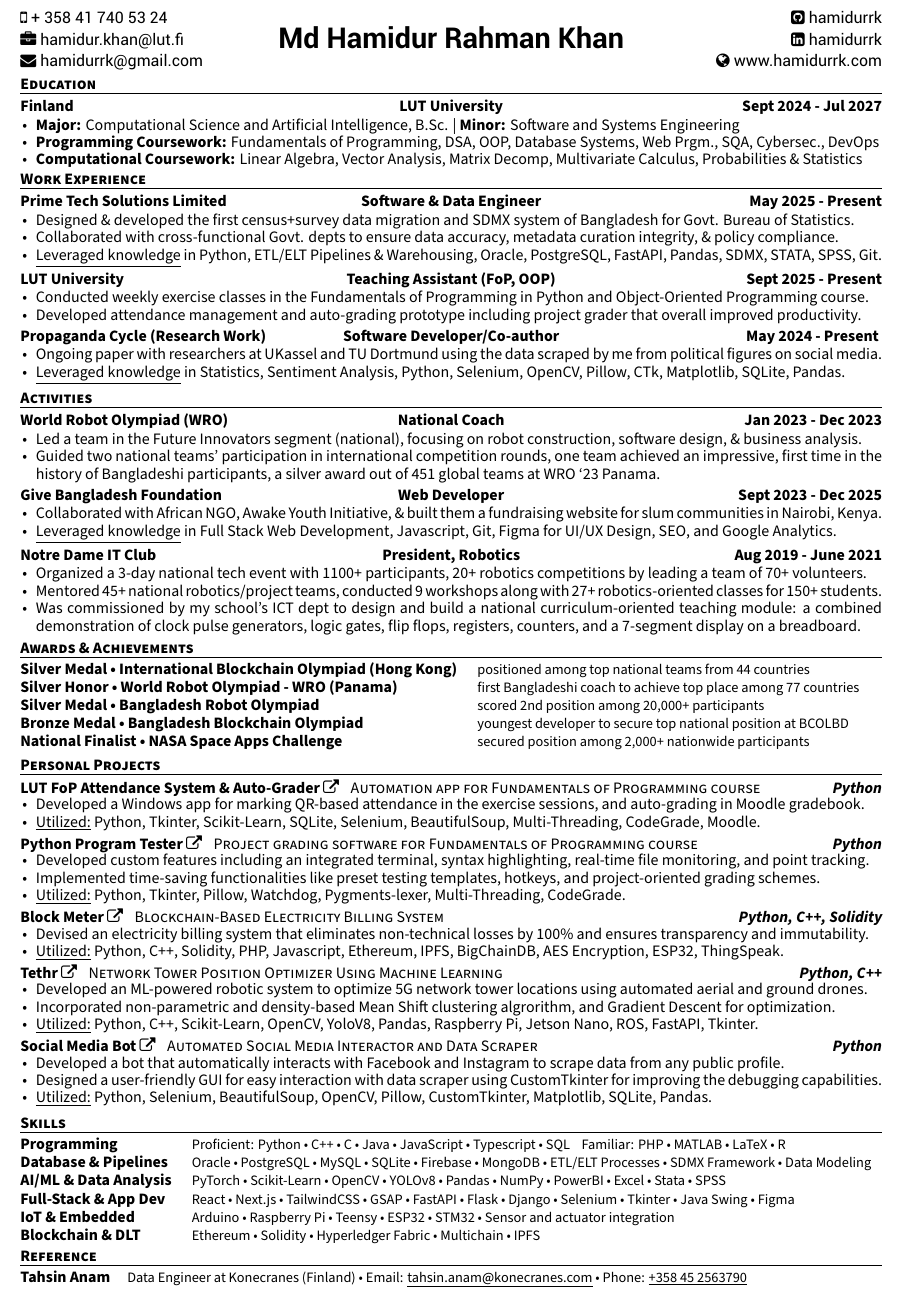
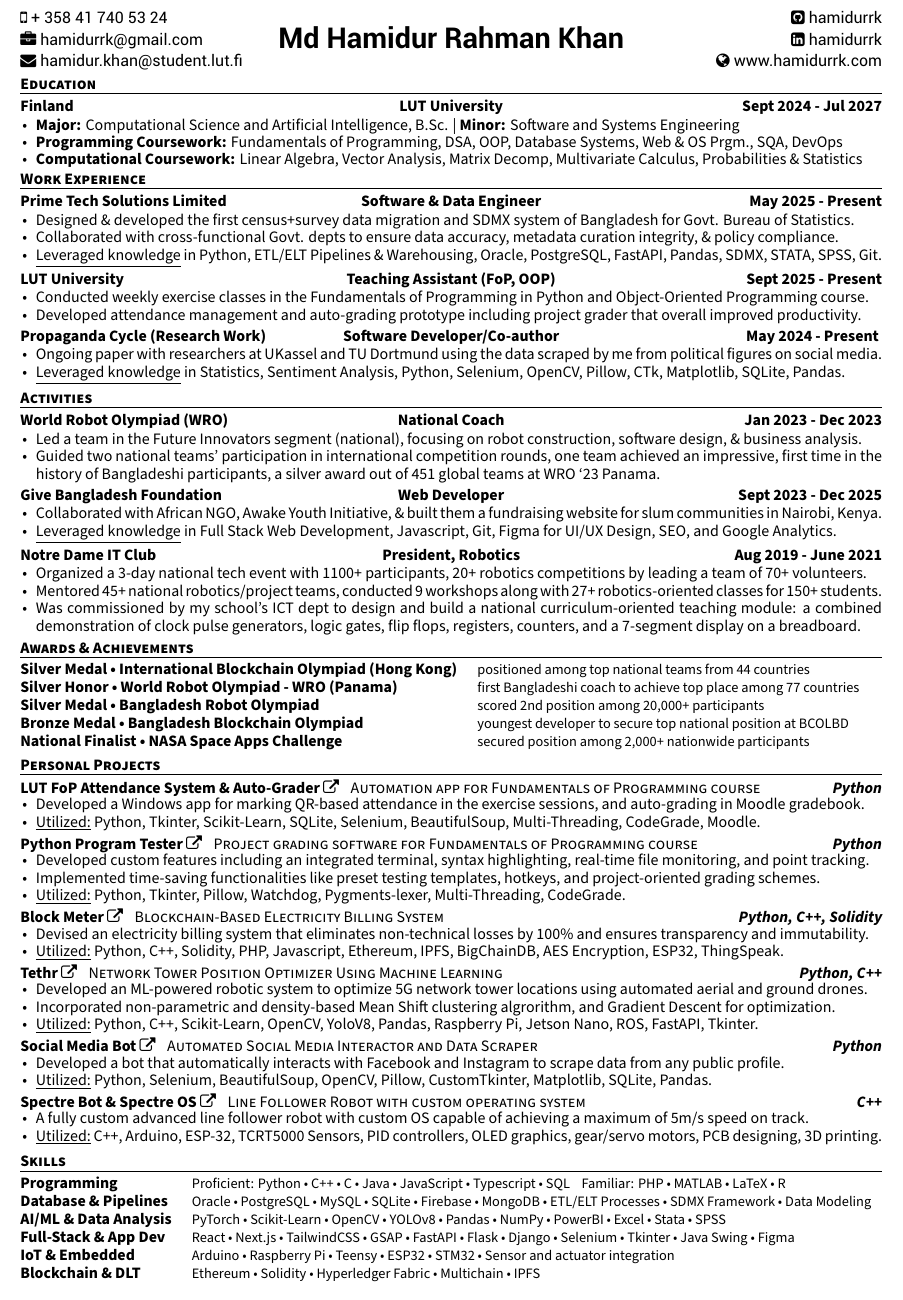
Before and after one commit to hamidurrk/LaTeX_practice, a LaTeX CV (resume/resume.tex, which reads resume/resume/education.tex, resume/resume/projects.tex): part of the page, cut so that both start at the same text. Compiled offline with XeLaTeX.

Commit message:
Refactor code structure for improved readability and maintainability

```diff
--- a/resume/resume.tex
+++ b/resume/resume.tex
@@ -42,8 +42,8 @@
 % \address{123 Address, Austin, TX 78705}
 
 \mobile{+ 358 41 740 53 24}
-\email{hamidurrk@gmail.com}
-\emailtwo{hamidur.khan@lut.fi}
+\email{hamidur.khan@student.lut.fi}
+\emailtwo{hamidurrk@gmail.com}
 \homepage{www.hamidurrk.com}
 \github{hamidurrk}
 \linkedin{hamidurrk}
@@ -86,8 +86,8 @@
 \input{resume/projects.tex}
 \vspace{-2.5mm}
 \input{resume/skills.tex}
-\vspace{-2.0mm}
-\input{resume/reference.tex}
+% \vspace{-2.0mm}
+% \input{resume/reference.tex}
 
 
 %-------------------------------------------------------------------------------
--- a/resume/resume/education.tex
+++ b/resume/resume/education.tex
@@ -20,7 +20,7 @@
       \begin{cvitems} % Description(s) bullet points
         \item {\textbf{Major:} Computational Science and Artificial Intelligence, B.Sc. | \textbf{Minor:} Software and Systems Engineering}
         % \item {\textbf{Minor:} Software Engineering}
-        \item {\textbf{Programming Coursework:} Fundamentals of Programming,  DSA, OOP, Database Systems, Web Prgm., SQA, Cybersec., DevOps}
+        \item {\textbf{Programming Coursework:} Fundamentals of Programming, DSA, OOP, Database Systems, Web \& OS Prgm., SQA, DevOps}
         \item {\textbf{Computational Coursework:} Linear Algebra, Vector Analysis, Matrix Decomp, Multivariate Calculus, Probabilities \& Statistics}
       \end{cvitems}
     }
--- a/resume/resume/projects.tex
+++ b/resume/resume/projects.tex
@@ -107,12 +91,24 @@
           \item { Developed a bot that automatically interacts with Facebook and Instagram to scrape data from any public profile.}
           % \item { Currently writing a paper with researchers at University of Kassel and Technical University of Dortmund on Political Propaganda Cycle
           % using the data collected by the bot from the political parties on the social media platforms.}
-            \item { Designed a user-friendly GUI for easy interaction with data scraper using CustomTkinter for improving the debugging capabilities.}
+          % \item { Designed a user-friendly GUI for easy interaction with data scraper using CustomTkinter for improving the debugging capabilities.}
           \item {\underline{Utilized:} Python, Selenium, BeautifulSoup, OpenCV, Pillow, CustomTkinter, Matplotlib, SQLite, Pandas.}
         \end{cvitems}
         }
 
-
+      \cventryprojects
+      {Line Follower Robot with custom operating system} % Brief Description
+      {\href{https://www.hamidurrk.com/projects?project=spectre-bot-os}{Spectre Bot \& Spectre OS\ {\mdseries\faExternalLink}}} % Title
+      {C++} % Language
+      {2016-2022} % Date(s)
+      {
+        \begin{cvitems} % Description(s)
+          \item {A fully custom advanced line follower robot with custom OS capable of achieving a maximum of 5m/s speed on track.}
+          % \item {Spectre OS is a custom operating system designed to provide advanced control and
+          % debugging capabilities for line follower robots.}
+          \item {\underline{Utilized:} C++, Arduino, ESP-32, TCRT5000 Sensors, PID controllers, OLED graphics, gear/servo motors, PCB designing, 3D printing.}
+        \end{cvitems}
+      }
       %---------------------------------------------------------
       % \cventryprojects
       % {My portfolio for showcasing projects  (\href{https://hamidurrk.com}{hamidurrk.com})} % Brief Description
```
Also changed, not shown: resume/resume.pdf, resume/resume/projects.tex (16 more changed lines), 1 other file. Lines whose indentation alone changed are shown as unchanged.
